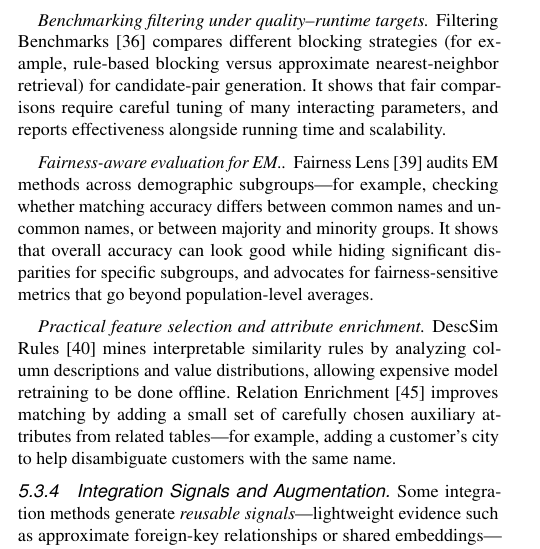
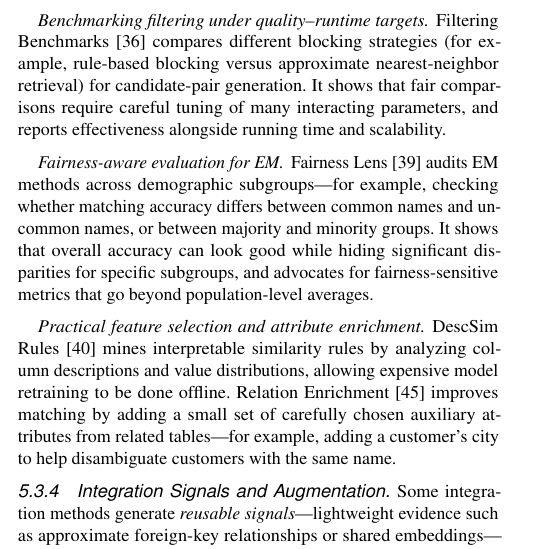
Before and after one commit to sumaiyaazad/from_data_discovery_to_analytics-ready_data_a_survey_of_search_preparation_integration_in_data_lakes, a LaTeX paper (demo.tex): part of one column of page 8 of 12, cut so that both start at the same text. Compiled offline with pdfLaTeX.

Commit message:
updated file

```diff
--- a/demo.tex
+++ b/demo.tex
@@ -959,7 +959,7 @@ Recent EM work treats matching as a configurable pipeline where blocking strateg
 \paragraph{Benchmarking filtering under quality--runtime targets.}
 Filtering Benchmarks~\cite{10184692} compares different blocking strategies (for example, rule-based blocking versus approximate nearest-neighbor retrieval) for candidate-pair generation. It shows that fair comparisons require careful tuning of many interacting parameters, and reports effectiveness alongside running time and scalability.
 
-\paragraph{Fairness-aware evaluation for EM.}
+\paragraph{Fairness-aware evaluation for EM}
 Fairness Lens~\cite{10.14778/3611479.3611525} audits EM methods across demographic subgroups---for example, checking whether matching accuracy differs between common names and uncommon names, or between majority and minority groups. It shows that overall accuracy can look good while hiding significant disparities for specific subgroups, and advocates for fairness-sensitive metrics that go beyond population-level averages.
 
 \paragraph{Practical feature selection and attribute enrichment.}
```
